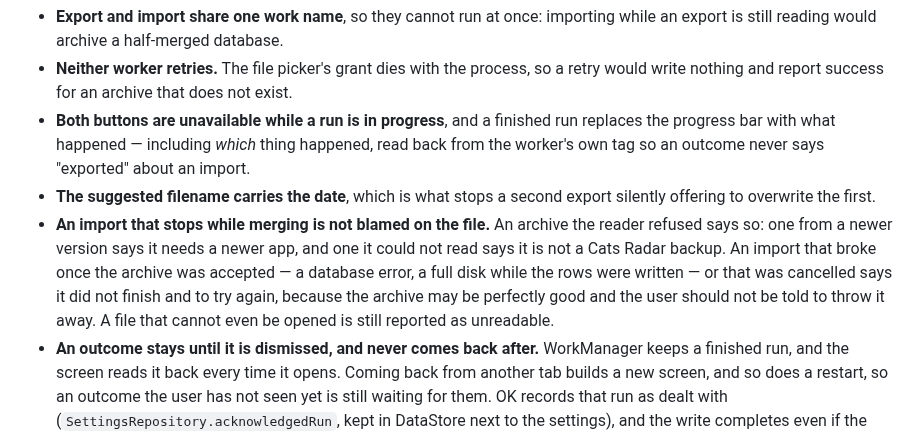
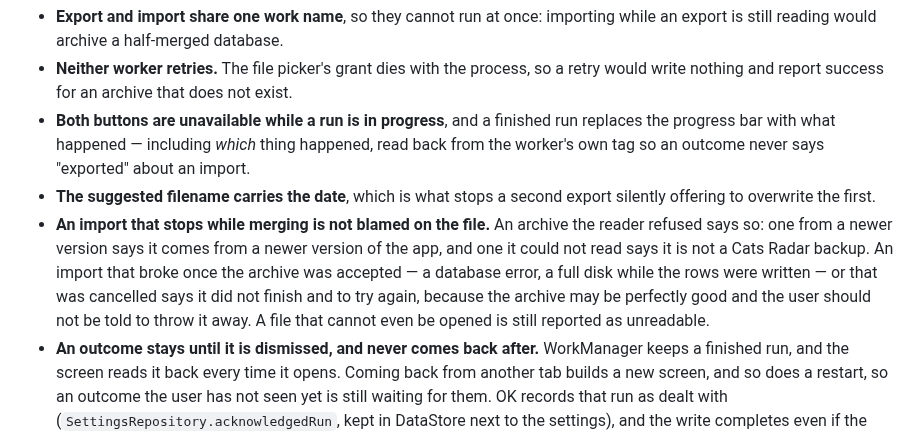
Before and after one commit to kartollikaa/cats-radar, a Markdown page: docs/features/backup.md, the part around the change. Rendered like a GitHub page.

Commit message:
docs: gate — the too-new message is quoted as it reads
Co-Authored-By: Claude Opus 5.5 <noreply@anthropic.com>

```diff
--- a/docs/features/backup.md
+++ b/docs/features/backup.md
@@ -144,11 +144,11 @@ has been rendering, and an archive should not quietly replace it.
 - **The suggested filename carries the date**, which is what stops a second export silently offering
   to overwrite the first.
 - **An import that stops while merging is not blamed on the file.** An archive the reader refused
-  says so: one from a newer version says it needs a newer app, and one it could not read says it is
-  not a Cats Radar backup. An import that broke once the archive was accepted — a database error,
-  a full disk while the rows were written — or that was cancelled says it did not finish and to try
-  again, because the archive may be perfectly good and the user should not be told to throw it away.
-  A file that cannot even be opened is still reported as unreadable.
+  says so: one from a newer version says it comes from a newer version of the app, and one it could
+  not read says it is not a Cats Radar backup. An import that broke once the archive was accepted —
+  a database error, a full disk while the rows were written — or that was cancelled says it did not
+  finish and to try again, because the archive may be perfectly good and the user should not be told
+  to throw it away. A file that cannot even be opened is still reported as unreadable.
 - **An outcome stays until it is dismissed, and never comes back after.** WorkManager keeps a
   finished run, and the screen reads it back every time it opens. Coming back from another tab
   builds a new screen, and so does a restart, so an outcome the user has not seen yet is still
```
